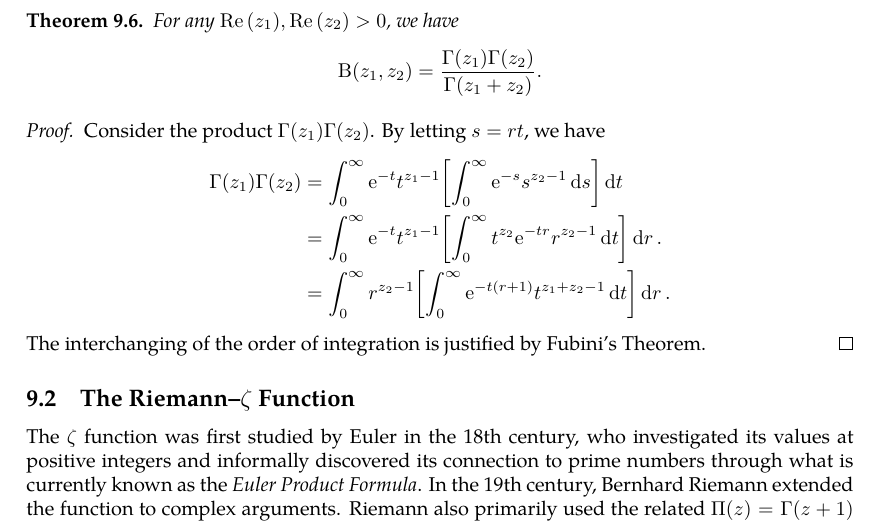
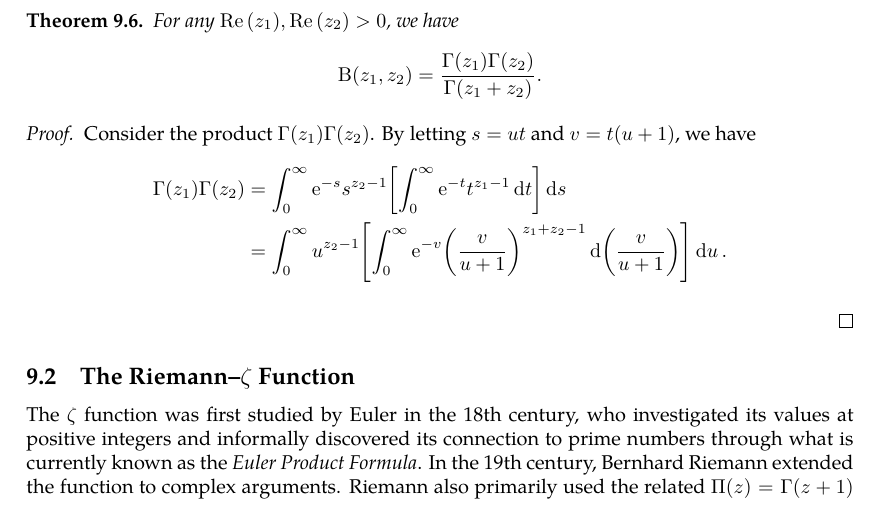
Before and after one commit to slipperking/complex-analysis-latex, a LaTeX document (main.tex): part of page 125 of 126, cut so that both start at the same text. Compiled offline with pdfLaTeX.

Commit message:
overleaf_to_git (Fri Jul 25 12:45:27 2025 -0700): update main.tex from r18432 to r18434

```diff
--- a/main.tex
+++ b/main.tex
@@ -3133,13 +3133,12 @@ The Beta function is commonly treated as an auxiliary function in many cases of
     For any \(\Re\qty(z_1),\Re\qty(z_2)>0\), we have \[\mathrm{B}\qty(z_1,z_2)=\frac{\Gamma\qty(z_1)\Gamma\qty(z_2)}{\Gamma\qty(z_1+z_2)}.\]
 \end{theorem}
 \begin{proof}
-    Consider the product \(\Gamma\qty(z_1)\Gamma\qty(z_2)\). By letting \(s=rt\), we have
-    \begin{align*}
-        \Gamma\qty(z_1)\Gamma\qty(z_2)&=\int_0^\infty \ee^{-t} t^{z_1-1}\qty[\int_0^\infty\ee^{-s}s^{z_2-1}\dd{s}]\ddt\\
-        &=\int_0^\infty \ee^{-t}t^{z_1-1}\qty[\int_0^\infty t^{z_2}\ee^{-tr}r^{z_2-1}\ddt]\dd{r}.\\
-        &=\int_0^\infty r^{z_2-1}\qty[\int_0^\infty \ee^{-t(r+1)}t^{z_1+z_2-1}\ddt]\dd{r}.
-    \end{align*}
-    The interchanging of the order of integration is justified by Fubini's Theorem.
+    Consider the product \(\Gamma\qty(z_1)\Gamma\qty(z_2)\). By letting \(s=ut\) and \(v=t(u+1)\), we have
+    \begin{align*}
+        \Gamma\qty(z_1)\Gamma\qty(z_2)&=\int_0^\infty\ee^{-s}s^{z_2-1}\qty[\int_0^\infty \ee^{-t} t^{z_1-1}\ddt]\dd{s}\\
+        &=\int_0^\infty u^{z_2-1}\qty[\int_0^\infty \ee^{-v}\qty(\frac{v}{u+1})^{z_1+z_2-1}\dd(\frac{v}{u+1})]\dd{u}.
+    \end{align*}
+
 \end{proof}
 \subsection{The Riemann--\texorpdfstring{\(\zeta\)}{zeta} Function}
 The \(\zeta\) function was first studied by Euler in the 18th century, who investigated its values at positive integers and informally discovered its connection to prime numbers through what is currently known as the \textit{Euler Product Formula}. In the 19th century, Bernhard Riemann extended the function to complex arguments. Riemann also primarily used the related \(\Pi(z)=\Gamma(z+1)\) and \(\xi(z)\) functions, to express the \(\zeta\) function's analytic continuation and functional equation more elegantly. While his original notations have largely been deprecated, his contributions are a fundamental part of analytic number theory.
```
